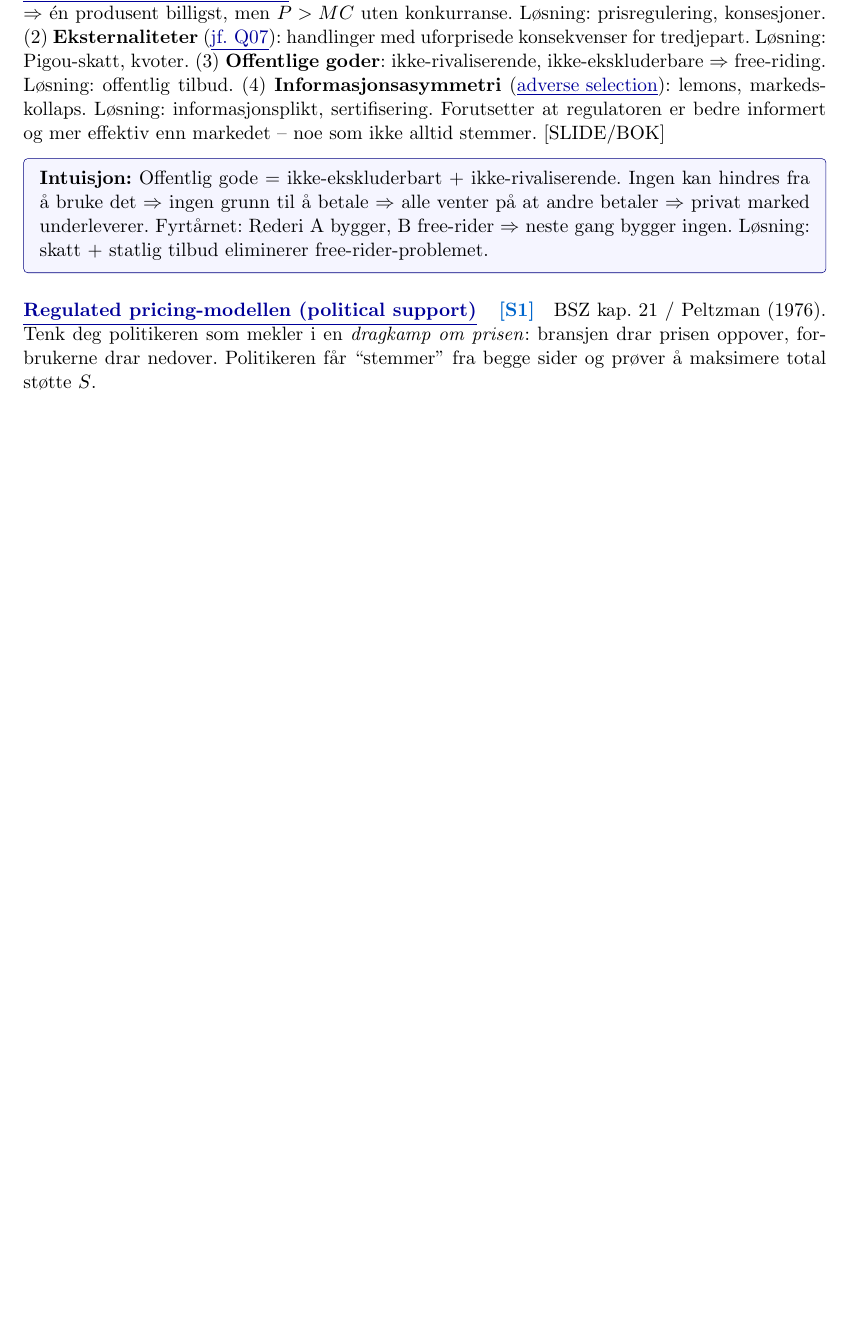
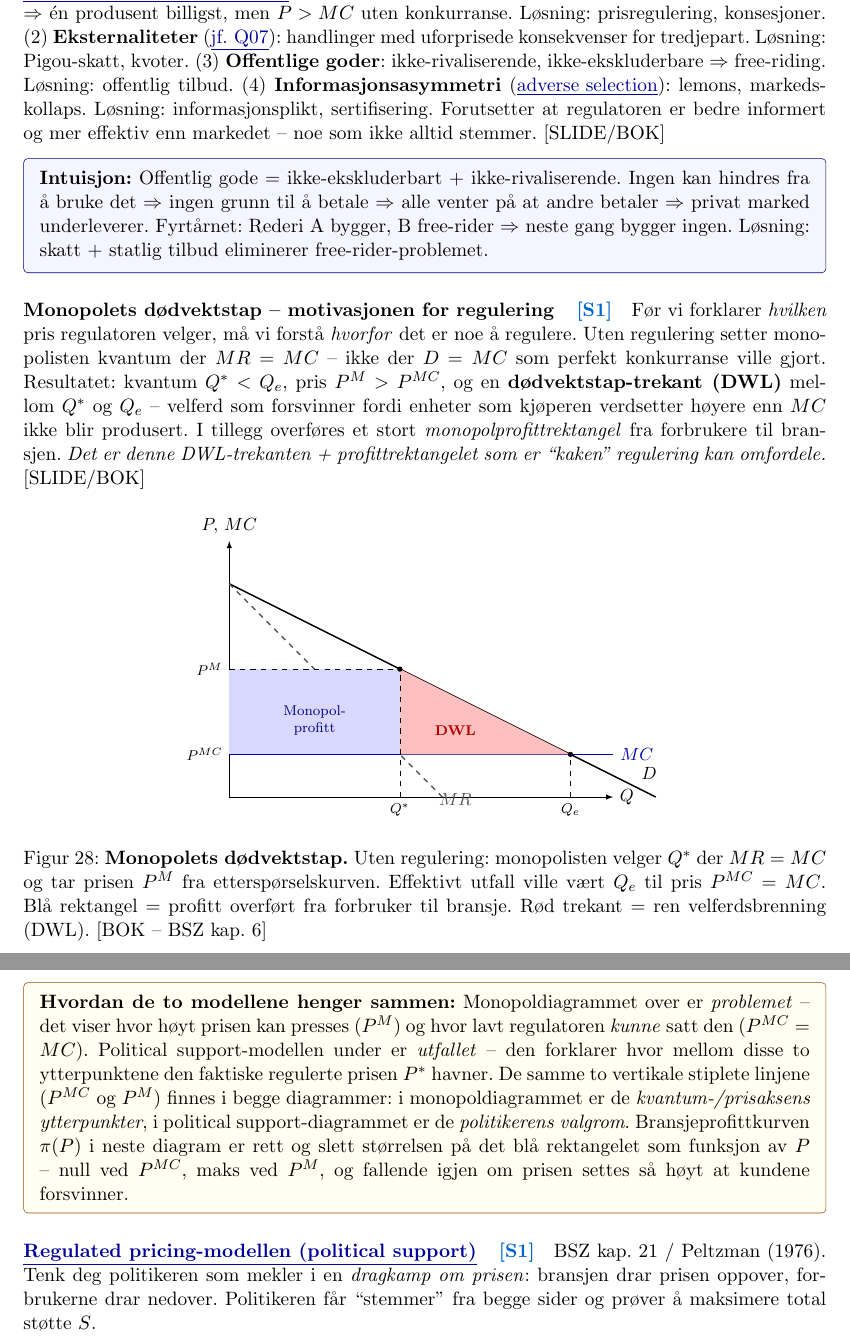
Before and after one commit to MarcusGrodem/VOS4-15SPM, a LaTeX document (notes/main.tex, which reads notes/questions/q13.tex): part of page 57 of 192 before the commit and two parts of pages 57 and 58 of 193 after it, the two joined at a grey line, cut so that both start at the same text, the shorter picture padded with empty space. Compiled offline with pdfLaTeX.

Commit message:
ny modell q13

```diff
--- a/notes/questions/q13.tex
+++ b/notes/questions/q13.tex
@@ -15,6 +15,46 @@ Fire argumenter: (1) \textbf{Naturlig monopol}: fallende $AC$ $\Rightarrow$ én
 
 \begin{tcolorbox}[colback=blue!4, colframe=blue!50!black, boxrule=0.4pt, arc=2pt, left=6pt, right=6pt, top=4pt, bottom=4pt]
 \textbf{Intuisjon:} Offentlig gode = ikke-ekskluderbart + ikke-rivaliserende. Ingen kan hindres fra å bruke det $\Rightarrow$ ingen grunn til å betale $\Rightarrow$ alle venter på at andre betaler $\Rightarrow$ privat marked underleverer. Fyrtårnet: Rederi A bygger, B free-rider $\Rightarrow$ neste gang bygger ingen. Løsning: skatt + statlig tilbud eliminerer free-rider-problemet.
+\end{tcolorbox}
+
+\paragraph{Monopolets dødvektstap -- motivasjonen for regulering\quad\SOne}
+Før vi forklarer \emph{hvilken} pris regulatoren velger, må vi forstå \emph{hvorfor} det er noe å regulere. Uten regulering setter monopolisten kvantum der $MR=MC$ -- ikke der $D=MC$ som perfekt konkurranse ville gjort. Resultatet: kvantum $Q^*<Q_e$, pris $P^M>P^{MC}$, og en \textbf{dødvektstap-trekant (DWL)} mellom $Q^*$ og $Q_e$ -- velferd som forsvinner fordi enheter som kjøperen verdsetter høyere enn $MC$ ikke blir produsert. I tillegg overføres et stort \emph{monopolprofittrektangel} fra forbrukere til bransjen. \emph{Det er denne DWL-trekanten + profittrektangelet som er ``kaken'' regulering kan omfordele.} [SLIDE/BOK]
+
+\begin{figure}[H]
+\centering
+\begin{tikzpicture}[>=latex, scale=0.85, every node/.style={font=\small}]
+  \draw[->] (0,0) -- (9,0) node[right] {$Q$};
+  \draw[->] (0,0) -- (0,6) node[above] {$P,\,MC$};
+  % Demand: P = 5 - x/2, from (0,5) to (10,0)
+  \draw[thick, black] (0,5) -- (10,0) node[pos=0.95, above right] {$D$};
+  % MR: P = 5 - x, from (0,5) to (5,0)
+  \draw[thick, gray!70!black, dashed] (0,5) -- (5,0) node[pos=0.95, below right] {$MR$};
+  % MC: horizontal at y=1
+  \draw[thick, blue!70!black] (0,1) -- (9,1) node[right] {$MC$};
+  % Monopoly profit rectangle: x in [0,4], y in [1,3]
+  \fill[blue!15] (0,1) rectangle (4,3);
+  \node[blue!50!black] at (2,2) {\scriptsize Monopol-};
+  \node[blue!50!black] at (2,1.6) {\scriptsize profitt};
+  % DWL triangle: (4,3) -- (4,1) -- (8,1)
+  \fill[red!25] (4,3) -- (4,1) -- (8,1) -- cycle;
+  \node[red!70!black] at (5.3,1.55) {\scriptsize \textbf{DWL}};
+  % Q* and Q_e
+  \draw[dashed] (4,0) -- (4,3);
+  \draw[dashed] (0,3) -- (4,3);
+  \node[below] at (4,0) {\scriptsize $Q^{*}$};
+  \node[left] at (0,3) {\scriptsize $P^{M}$};
+  \draw[dashed] (8,0) -- (8,1);
+  \node[below] at (8,0) {\scriptsize $Q_{e}$};
+  \node[left] at (0,1) {\scriptsize $P^{MC}$};
+  % Points
+  \filldraw (4,3) circle (1.5pt);
+  \filldraw (8,1) circle (1.5pt);
+\end{tikzpicture}
+\caption{\textbf{Monopolets dødvektstap.} Uten regulering: monopolisten velger $Q^*$ der $MR=MC$ og tar prisen $P^M$ fra etterspørselskurven. Effektivt utfall ville vært $Q_e$ til pris $P^{MC}=MC$. Blå rektangel = profitt overført fra forbruker til bransje. Rød trekant = ren velferdsbrenning (DWL). [BOK -- BSZ kap.\ 6]}
+\end{figure}
+
+\begin{tcolorbox}[colback=yellow!6, colframe=orange!60!black, boxrule=0.4pt, arc=2pt, left=6pt, right=6pt, top=4pt, bottom=4pt]
+\textbf{Hvordan de to modellene henger sammen:} Monopoldiagrammet over er \emph{problemet} -- det viser hvor høyt prisen kan presses ($P^M$) og hvor lavt regulatoren \emph{kunne} satt den ($P^{MC}=MC$). Political support-modellen under er \emph{utfallet} -- den forklarer hvor mellom disse to ytterpunktene den faktiske regulerte prisen $P^*$ havner. De samme to vertikale stiplete linjene ($P^{MC}$ og $P^M$) finnes i begge diagrammer: i monopoldiagrammet er de \emph{kvantum-/prisaksens ytterpunkter}, i political support-diagrammet er de \emph{politikerens valgrom}. Bransjeprofittkurven $\pi(P)$ i neste diagram er rett og slett størrelsen på det blå rektangelet som funksjon av $P$ -- null ved $P^{MC}$, maks ved $P^M$, og fallende igjen om prisen settes så høyt at kundene forsvinner.
 \end{tcolorbox}
 
 \paragraph{\thref{regulated-pricing-model}{Regulated pricing-modellen (political support)}\quad\SOne}
```
Also changed, not shown: 1 other file.
